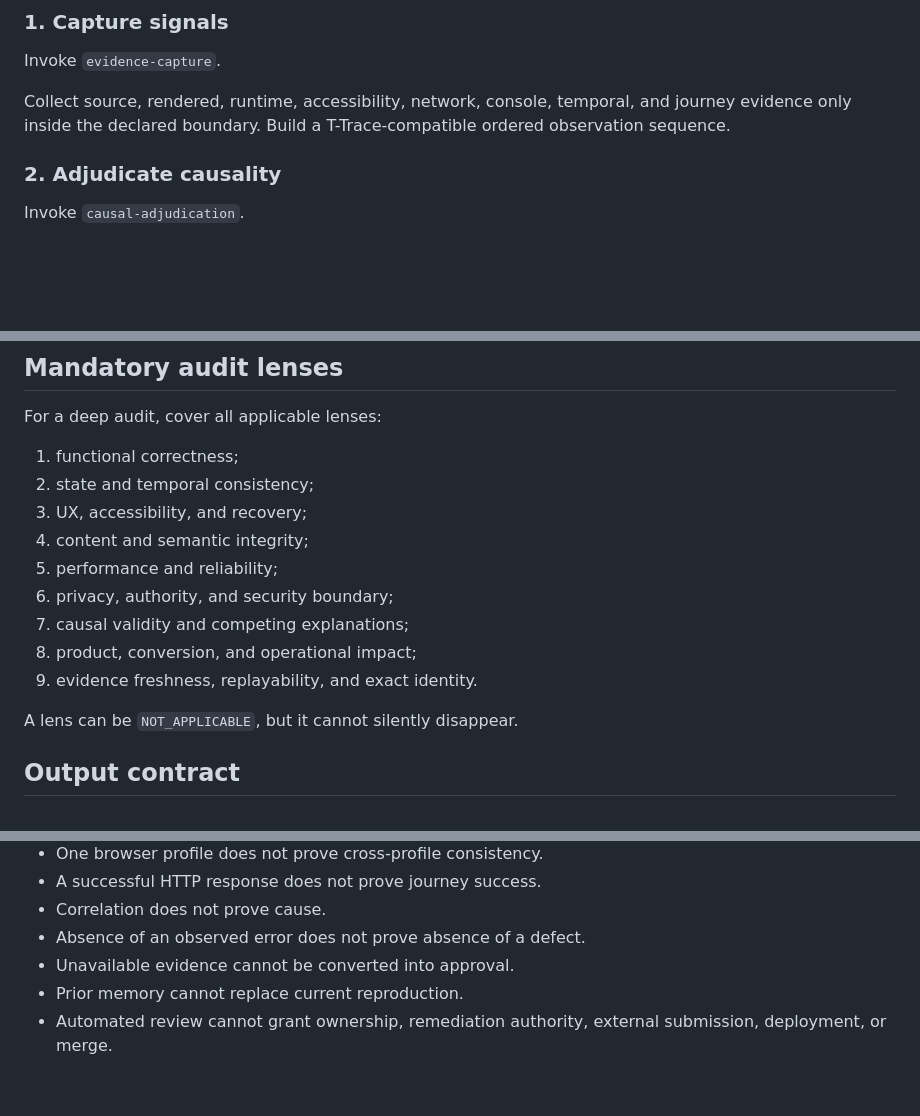
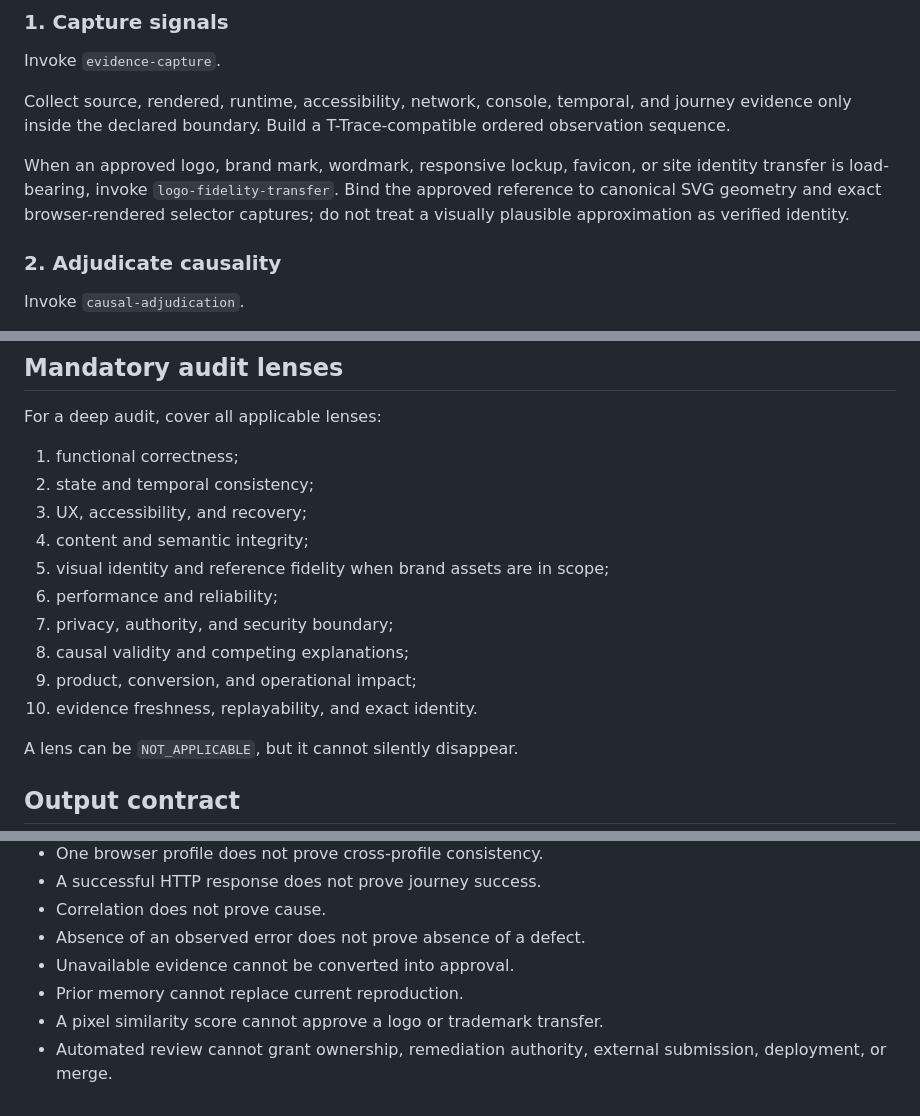
Before and after one commit to safal207/LiminalQAengineer, a Markdown page: skills/causal-deep-audit/SKILL.md, 3 parts joined by grey strips. Rendered like a GitHub page; blank space fills up the shorter version.

Commit message:
docs: compose logo fidelity transfer into deep audit

```diff
--- a/skills/causal-deep-audit/SKILL.md
+++ b/skills/causal-deep-audit/SKILL.md
@@ -40,6 +40,8 @@ Record the exact ready state. If target, authority, identity, or environment is
 Invoke `evidence-capture`.
 
 Collect source, rendered, runtime, accessibility, network, console, temporal, and journey evidence only inside the declared boundary. Build a T-Trace-compatible ordered observation sequence.
+
+When an approved logo, brand mark, wordmark, responsive lockup, favicon, or site identity transfer is load-bearing, invoke `logo-fidelity-transfer`. Bind the approved reference to canonical SVG geometry and exact browser-rendered selector captures; do not treat a visually plausible approximation as verified identity.
 
 ### 2. Adjudicate causality
 
@@ -95,11 +97,12 @@ For a deep audit, cover all applicable lenses:
 2. state and temporal consistency;
 3. UX, accessibility, and recovery;
 4. content and semantic integrity;
-5. performance and reliability;
-6. privacy, authority, and security boundary;
-7. causal validity and competing explanations;
-8. product, conversion, and operational impact;
-9. evidence freshness, replayability, and exact identity.
+5. visual identity and reference fidelity when brand assets are in scope;
+6. performance and reliability;
+7. privacy, authority, and security boundary;
+8. causal validity and competing explanations;
+9. product, conversion, and operational impact;
+10. evidence freshness, replayability, and exact identity.
 
 A lens can be `NOT_APPLICABLE`, but it cannot silently disappear.
 
@@ -143,4 +146,5 @@ Each finding must include:
 - Absence of an observed error does not prove absence of a defect.
 - Unavailable evidence cannot be converted into approval.
 - Prior memory cannot replace current reproduction.
+- A pixel similarity score cannot approve a logo or trademark transfer.
 - Automated review cannot grant ownership, remediation authority, external submission, deployment, or merge.
```
